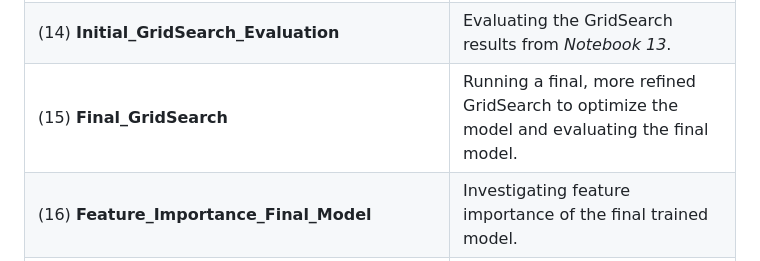
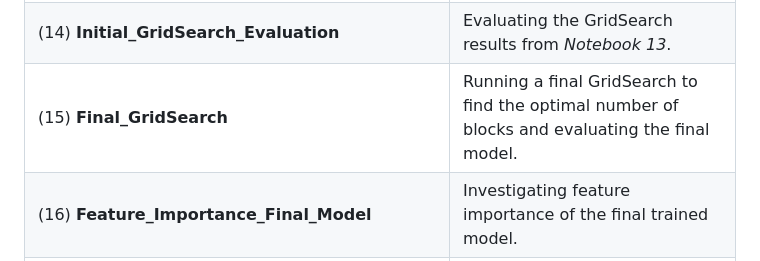
Before and after one commit to AnnaStiegler/Probabilistic-Forecasting-of-Bicycle-Counts-in-Karlsruhe-with-Neural-Networks, a Markdown page: README.md, the part around the change. Drawn GitHub-style.

```diff
--- a/README.md
+++ b/README.md
@@ -62,6 +62,6 @@ The notebooks do the following things:
 | (12) **GridSearch_Evaluation_Testing** | Reviewing results from the first GridSearch experiment (*Notebook 11*).                                                                                               |
 | (13) **Initial_GridSearch**            | GridSearch with the finalized parameter grid of parameters that I want to tune and fewer layers per block.                                                              |
 | (14) **Initial_GridSearch_Evaluation** | Evaluating the GridSearch results from *Notebook 13*.                                                                                                                  |
-| (15) **Final_GridSearch**              | Running a final, more refined GridSearch to optimize the model and evaluating the final model.                                                                         |
+| (15) **Final_GridSearch**              | Running a final GridSearch to find the optimal number of blocks and evaluating the final model.                                                                         |
 | (16) **Feature_Importance_Final_Model**| Investigating feature importance of the final trained model.                                                                                                           |
 | (17) **Hyperparameter_Tuning_Testing** | Reassessing an alternative hyperparameter tuning strategy—unclear if useful, **maybe delete????**.                                                                        |
```
